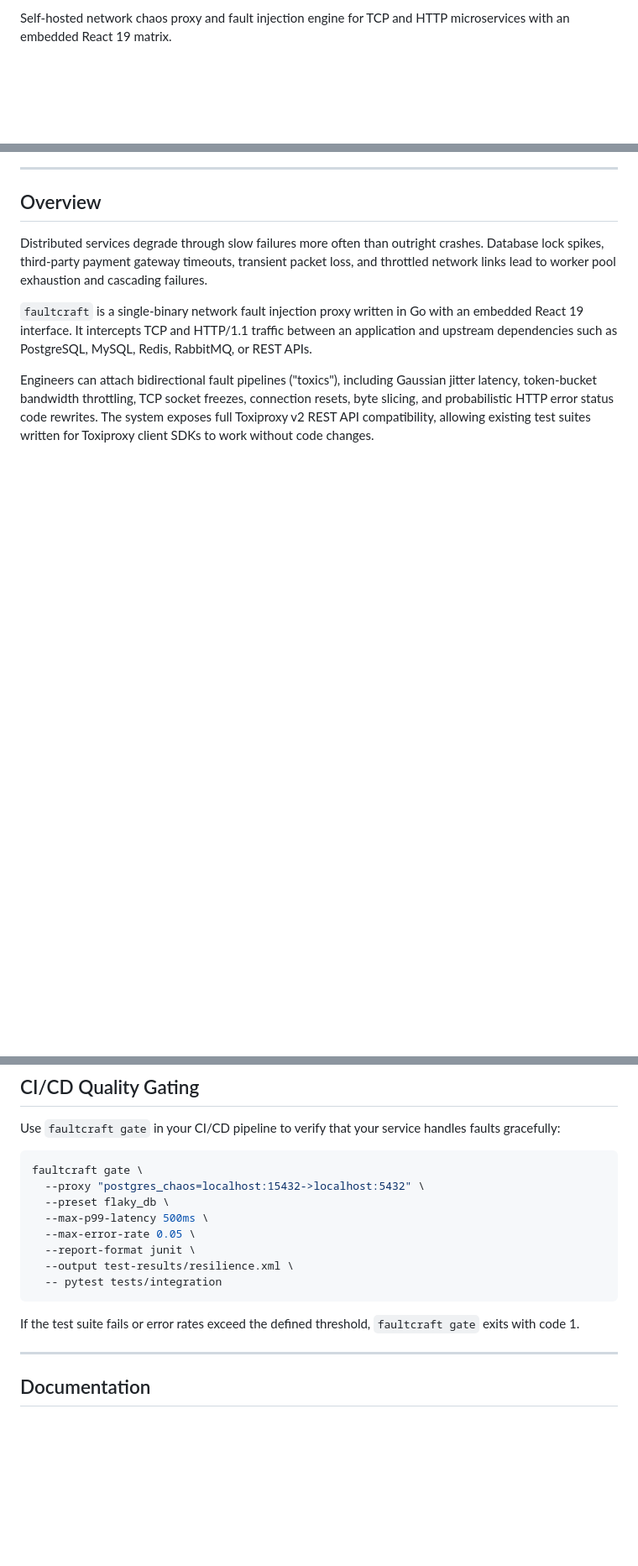
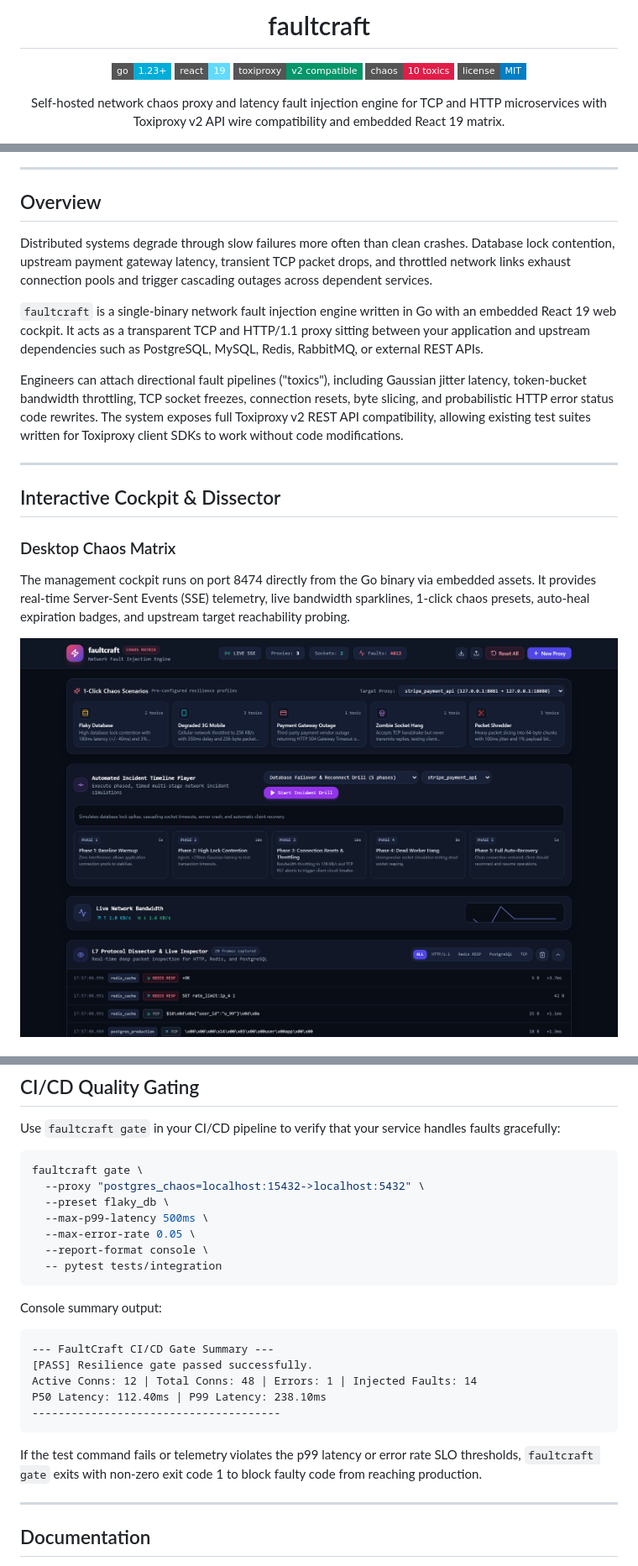
Before and after one commit to alexandrmotologa/faultcraft, a Markdown page: README.md, 3 parts joined by grey strips. Shown at 84% size. Rendered like a GitHub page; pictures changed too: docs/images/faultcraft_dashboard.png (added); badges without logos; blank space fills up the shorter version.

````diff
--- a/README.md
+++ b/README.md
@@ -2,2 +4,15 @@
 
-Self-hosted network chaos proxy and fault injection engine for TCP and HTTP microservices with an embedded React 19 matrix.
+<h1 align="center">faultcraft</h1>
+
+<p align="center">
+  <img src="https://img.shields.io/badge/go-1.23+-00ADD8.svg?style=flat-square&logo=go" alt="Go 1.23+" />
+  <img src="https://img.shields.io/badge/react-19-61DAFB.svg?style=flat-square&logo=react" alt="React 19" />
+  <img src="https://img.shields.io/badge/toxiproxy-v2_compatible-059669.svg?style=flat-square" alt="Toxiproxy v2 Compatible" />
+  <img src="https://img.shields.io/badge/chaos-10_toxics-E11D48.svg?style=flat-square" alt="10 Toxics" />
+  <img src="https://img.shields.io/badge/license-MIT-blue.svg?style=flat-square" alt="MIT License" />
+</p>
+
+<p align="center">
+  Self-hosted network chaos proxy and latency fault injection engine for TCP and HTTP microservices with Toxiproxy v2 API wire compatibility and embedded React 19 matrix.
+</p>
+
@@ -6,8 +24,21 @@ Self-hosted network chaos proxy and fault injection engine for TCP and HTTP micr
 
 ## Overview
 
-Distributed services degrade through slow failures more often than outright crashes. Database lock spikes, third-party payment gateway timeouts, transient packet loss, and throttled network links lead to worker pool exhaustion and cascading failures.
+Distributed systems degrade through slow failures more often than clean crashes. Database lock contention, upstream payment gateway latency, transient TCP packet drops, and throttled network links exhaust connection pools and trigger cascading outages across dependent services.
 
-`faultcraft` is a single-binary network fault injection proxy written in Go with an embedded React 19 interface. It intercepts TCP and HTTP/1.1 traffic between an application and upstream dependencies such as PostgreSQL, MySQL, Redis, RabbitMQ, or REST APIs.
+`faultcraft` is a single-binary network fault injection engine written in Go with an embedded React 19 web cockpit. It acts as a transparent TCP and HTTP/1.1 proxy sitting between your application and upstream dependencies such as PostgreSQL, MySQL, Redis, RabbitMQ, or external REST APIs.
 
-Engineers can attach bidirectional fault pipelines ("toxics"), including Gaussian jitter latency, token-bucket bandwidth throttling, TCP socket freezes, connection resets, byte slicing, and probabilistic HTTP error status code rewrites. The system exposes full Toxiproxy v2 REST API compatibility, allowing existing test suites written for Toxiproxy client SDKs to work without code changes.
+Engineers can attach directional fault pipelines ("toxics"), including Gaussian jitter latency, token-bucket bandwidth throttling, TCP socket freezes, connection resets, byte slicing, and probabilistic HTTP error status code rewrites. The system exposes full Toxiproxy v2 REST API compatibility, allowing existing test suites written for Toxiproxy client SDKs to work without code modifications.
+
+---
+
+## Interactive Cockpit & Dissector
+
+### Desktop Chaos Matrix
+
+The management cockpit runs on port 8474 directly from the Go binary via embedded assets. It provides real-time Server-Sent Events (SSE) telemetry, live bandwidth sparklines, 1-click chaos presets, auto-heal expiration badges, and upstream target reachability probing.
+
+<p align="center">
+  <img src="docs/images/faultcraft_dashboard.png?raw=true" alt="FaultCraft Desktop Dashboard" width="100%" />
+</p>
+
@@ -143,12 +186,21 @@ faultcraft gate \
   --preset flaky_db \
   --max-p99-latency 500ms \
   --max-error-rate 0.05 \
-  --report-format junit \
-  --output test-results/resilience.xml \
+  --report-format console \
   -- pytest tests/integration
 ```
 
-If the test suite fails or error rates exceed the defined threshold, `faultcraft gate` exits with code 1.
+Console summary output:
+
+```text
+--- FaultCraft CI/CD Gate Summary ---
+[PASS] Resilience gate passed successfully.
+Active Conns: 12 | Total Conns: 48 | Errors: 1 | Injected Faults: 14
+P50 Latency: 112.40ms | P99 Latency: 238.10ms
+--------------------------------------
+```
+
+If the test command fails or telemetry violates the p99 latency or error rate SLO thresholds, `faultcraft gate` exits with non-zero exit code 1 to block faulty code from reaching production.
 
 ---
 
````
Also changed, not shown: other parts of README.md (+29 -12 lines), docs/images/faultcraft_inspector.png (added), docs/images/faultcraft_mobile.png (added), docs/images/logo.png (added), 5 other files.
